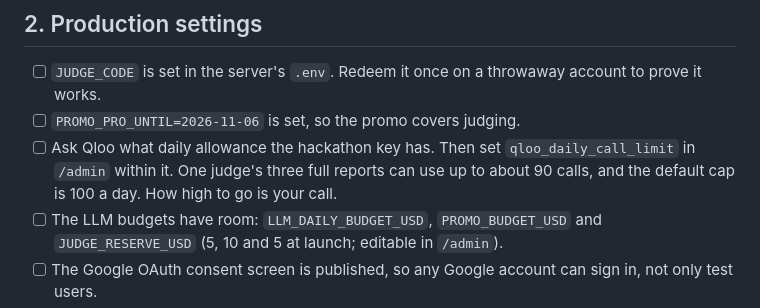
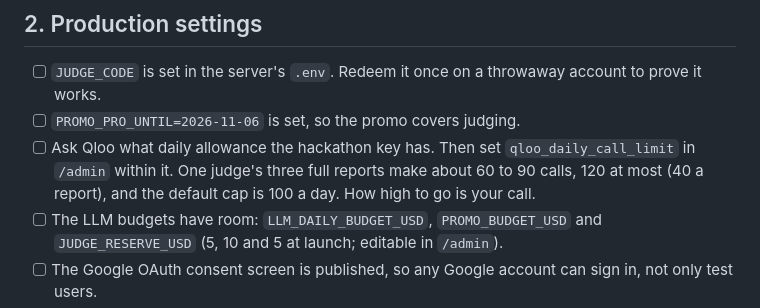
Before and after one commit to inventionsbyhamid/midrolo, a Markdown page: docs/judging.md, the part around the change. Rendered like a GitHub page.

```diff
--- a/docs/judging.md
+++ b/docs/judging.md
@@ -16,8 +16,8 @@ Work top to bottom. Deploy steps themselves are in [deploy.md](deploy.md).
 - [ ] `JUDGE_CODE` is set in the server's `.env`. Redeem it once on a throwaway account to prove it works.
 - [ ] `PROMO_PRO_UNTIL=2026-11-06` is set, so the promo covers judging.
 - [ ] Ask Qloo what daily allowance the hackathon key has. Then set `qloo_daily_call_limit` in `/admin` within it.
-      One judge's three full reports can use up to about 90 calls, and the default cap is 100 a day. How high to go
-      is your call.
+      One judge's three full reports make about 60 to 90 calls, 120 at most (40 a report), and the default cap is 100
+      a day. How high to go is your call.
 - [ ] The LLM budgets have room: `LLM_DAILY_BUDGET_USD`, `PROMO_BUDGET_USD` and `JUDGE_RESERVE_USD` (5, 10 and 5 at
       launch; editable in `/admin`).
 - [ ] The Google OAuth consent screen is published, so any Google account can sign in, not only test users.
```
Also changed, not shown: docs/handoff.md (+3 -2 lines).
